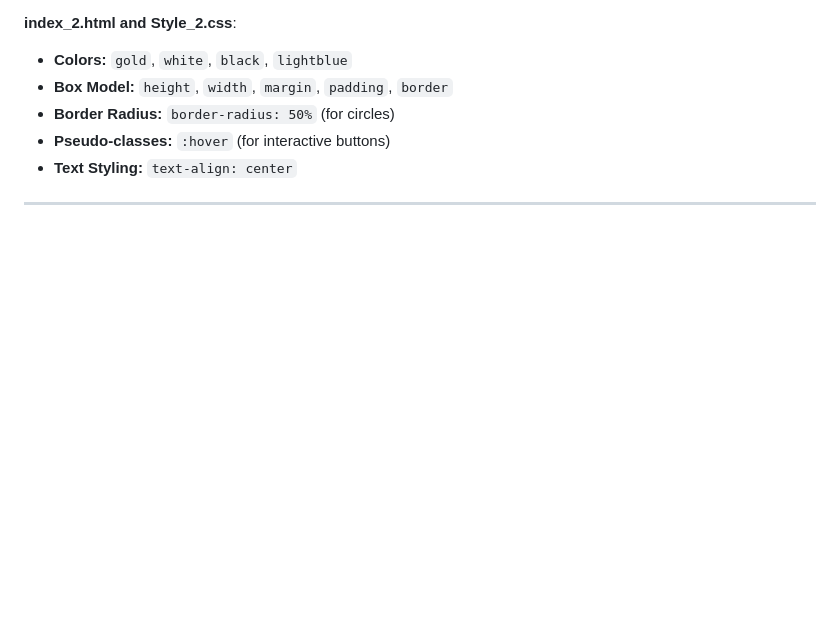
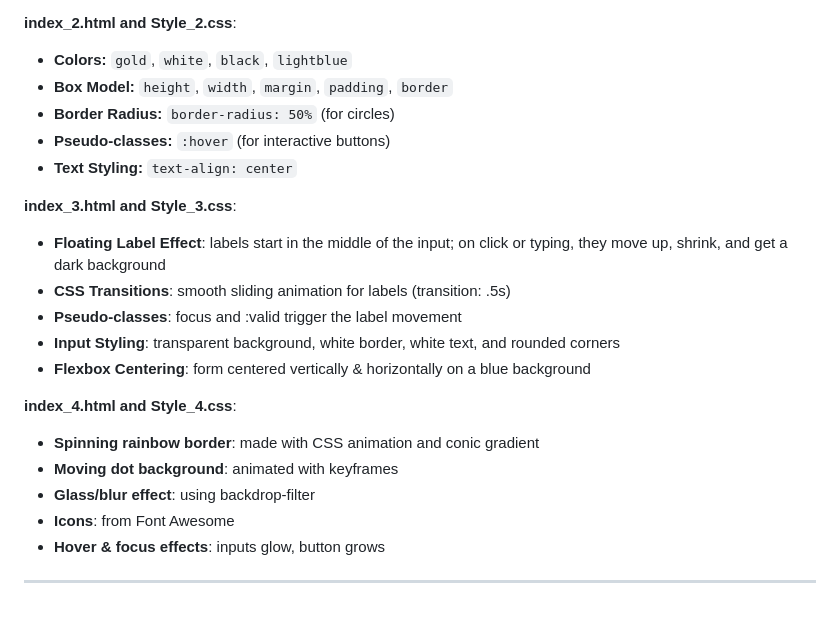
Before and after one commit to Mahin01234/CSS-Practice, a Markdown page: README.md, the part around the change. GitHub-like rendering; blank space fills up the shorter version.

Commit message:
Update README with new feature descriptions
Added details about new features in index_3.html and index_4.html.

```diff
--- a/README.md
+++ b/README.md
@@ -47,5 +47,18 @@ This project is created for learning and practicing the basics of HTML & CSS. It
 - **Pseudo-classes:** `:hover` (for interactive buttons)
 - **Text Styling:** `text-align: center`
 
+**index_3.html and Style_3.css**:
+- **Floating Label Effect**: labels start in the middle of the input; on click or typing, they move up, shrink, and get a dark background
+- **CSS Transitions**: smooth sliding animation for labels (transition: .5s)
+- **Pseudo-classes**: focus and :valid trigger the label movement
+- **Input Styling**: transparent background, white border, white text, and rounded corners
+- **Flexbox Centering**: form centered vertically & horizontally on a blue background
+
+**index_4.html and Style_4.css**:
+- **Spinning rainbow border**: made with CSS animation and conic gradient
+- **Moving dot background**: animated with keyframes
+- **Glass/blur effect**: using backdrop-filter
+- **Icons**: from Font Awesome
+- **Hover & focus effects**: inputs glow, button grows
 
 ---
```
